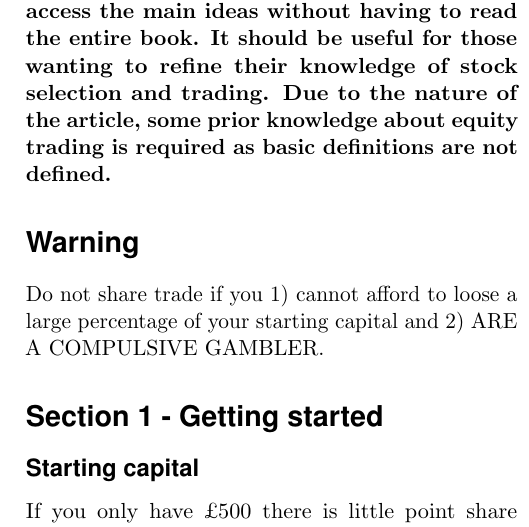
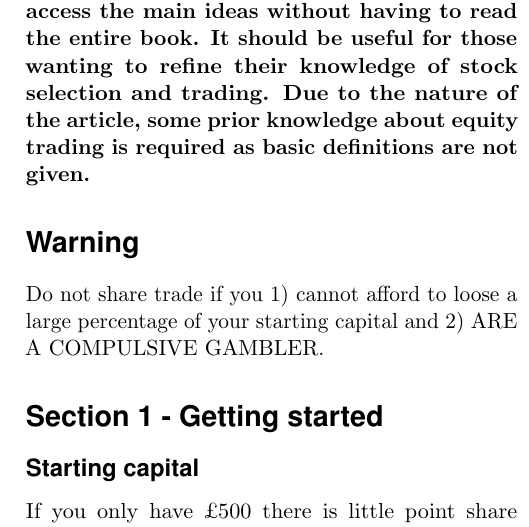
Before and after one commit to dcgreatrex/financeShares_nakedTrader, a LaTeX document (nakedTrader_summary.tex, which reads front/abstract.tex): part of one column of page 1 of 5, cut so that both start at the same text. Compiled offline with pdfLaTeX.

Commit message:
edit text in abstract

```diff
--- a/front/abstract.tex
+++ b/front/abstract.tex
@@ -5,4 +5,4 @@
 % Version:	1.0
 % Changes:	 -
 %----------------------------------------------------------------------------------------------
-\initial{T}\textbf{his article provides a succinct overview of the main trading strategies, methods and suggestions made by Robbie Burns in his 2011 book The Naked Trader \cite{burns2011}. Its purpose is to enable the reader to quickly access the main ideas without having to read the entire book. It should be useful for those wanting to refine their knowledge of stock selection and trading. Due to the nature of the article, some prior knowledge about equity trading is required as basic definitions are not defined.}
+\initial{T}\textbf{his article provides a succinct overview of the main trading strategies, methods and suggestions made by Robbie Burns in his 2011 book The Naked Trader \cite{burns2011}. Its purpose is to enable the reader to quickly access the main ideas without having to read the entire book. It should be useful for those wanting to refine their knowledge of stock selection and trading. Due to the nature of the article, some prior knowledge about equity trading is required as basic definitions are not given.}
```
Also changed, not shown: nakedTrader_summary.pdf.
